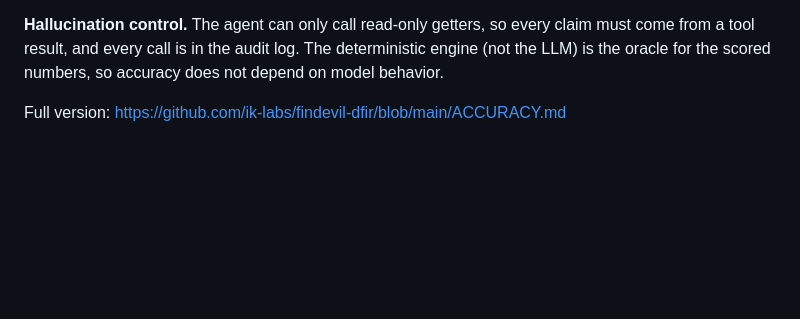
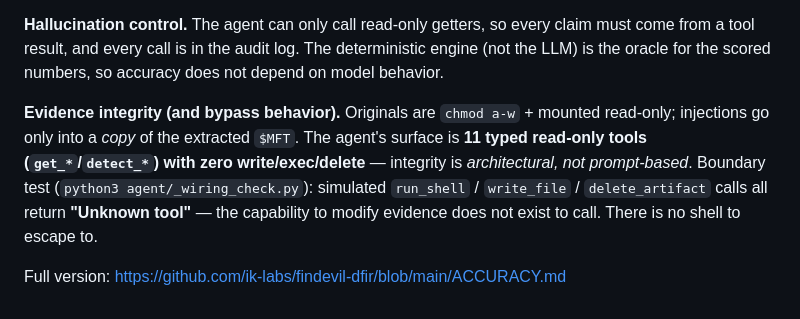
Before and after one commit to ik-labs/findevil-dfir, a Markdown page: DEVPOST_FIELDS.md, the part around the change. GitHub-like rendering; blank space fills up the shorter version.

Commit message:
DEVPOST_FIELDS: add evidence-integrity + bypass note to Accuracy paste block
Co-Authored-By: Claude Opus 4.8 <noreply@anthropic.com>

```diff
--- a/DEVPOST_FIELDS.md
+++ b/DEVPOST_FIELDS.md
@@ -100,4 +100,11 @@ reported as **disk-resident** precisely because it was **not** seen executing
 tool result, and every call is in the audit log. The deterministic engine (not the LLM) is the oracle
 for the scored numbers, so accuracy does not depend on model behavior.
 
+**Evidence integrity (and bypass behavior).** Originals are `chmod a-w` + mounted read-only; injections
+go only into a *copy* of the extracted `$MFT`. The agent's surface is **11 typed read-only tools
+(`get_*`/`detect_*`) with zero write/exec/delete** — integrity is *architectural, not prompt-based*.
+Boundary test (`python3 agent/_wiring_check.py`): simulated `run_shell` / `write_file` /
+`delete_artifact` calls all return **"Unknown tool"** — the capability to modify evidence does not
+exist to call. There is no shell to escape to.
+
 Full version: https://github.com/ik-labs/findevil-dfir/blob/main/ACCURACY.md
```
